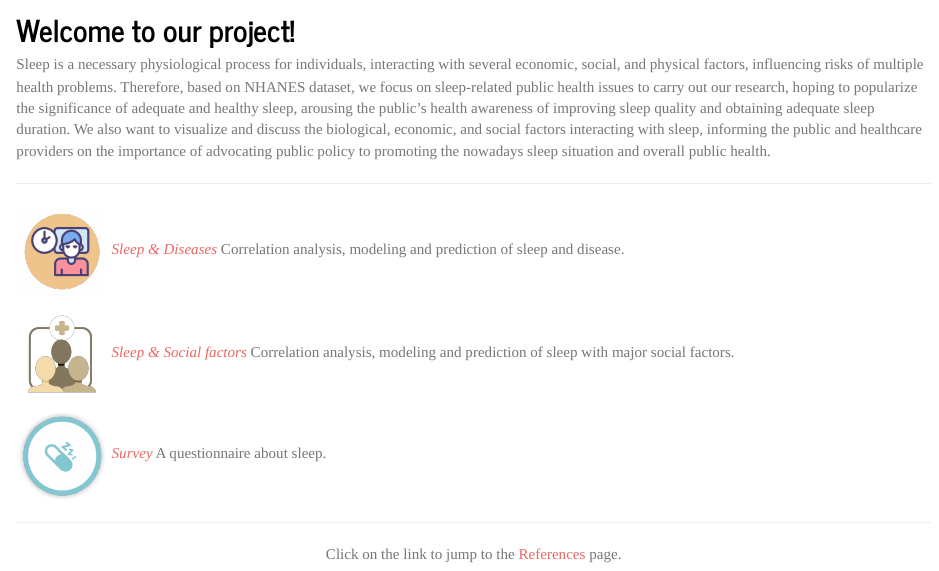
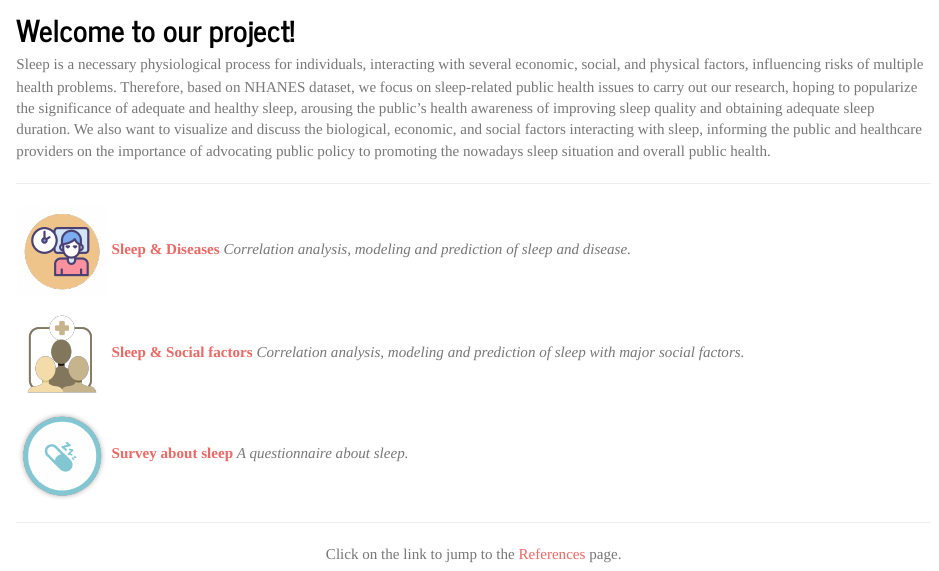
Before and after one commit to jchaicc/final.github.io, an R Markdown document (homepage.Rmd): the page in a window 1100 px wide, from 1720 px down. Rendered offline with R 4.5, knitr and Pandoc, with nearby package versions; some code elsewhere in the file could not run offline.

Commit message:
adjust to the homepage

```diff
--- a/homepage.Rmd
+++ b/homepage.Rmd
@@ -91,13 +91,13 @@ Sleep is a necessary physiological process for individuals, interacting with sev
 ***
 <div align=left>
 <a href ="References.html"><img src = "images/content_disease.png" style="width:10%"></a>
-*[Sleep & Diseases](References.html)* Correlation analysis, modeling and prediction of sleep and disease.
+**[Sleep & Diseases](References.html)**  *Correlation analysis, modeling and prediction of sleep and disease.*
 
 <a href ="References.html"><img src = "images/content_society.png" style="width:10%"></a>
-*[Sleep & Social factors](References.html)* Correlation analysis, modeling and prediction of sleep with major social factors.
+**[Sleep & Social factors](References.html)**  *Correlation analysis, modeling and prediction of sleep with major social factors.*
 
 <a href ="References.html"><img src = "images/sleep-med-icon.png" style="width:10%"></a>
-*[Survey](References.html)* A questionnaire about sleep.
+**[Survey about sleep](References.html)**  *A questionnaire about sleep.*
 
 
 ***
```
